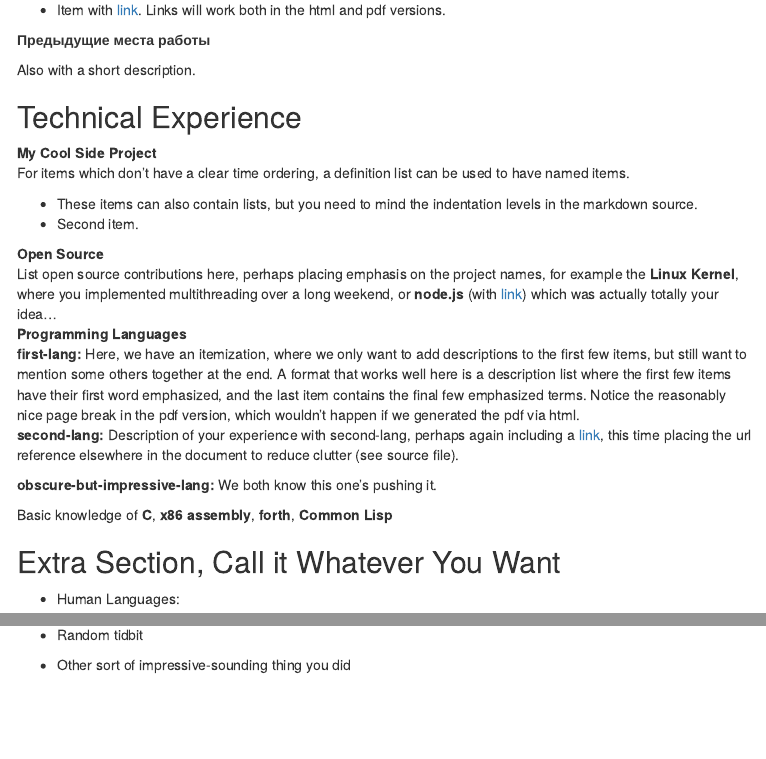
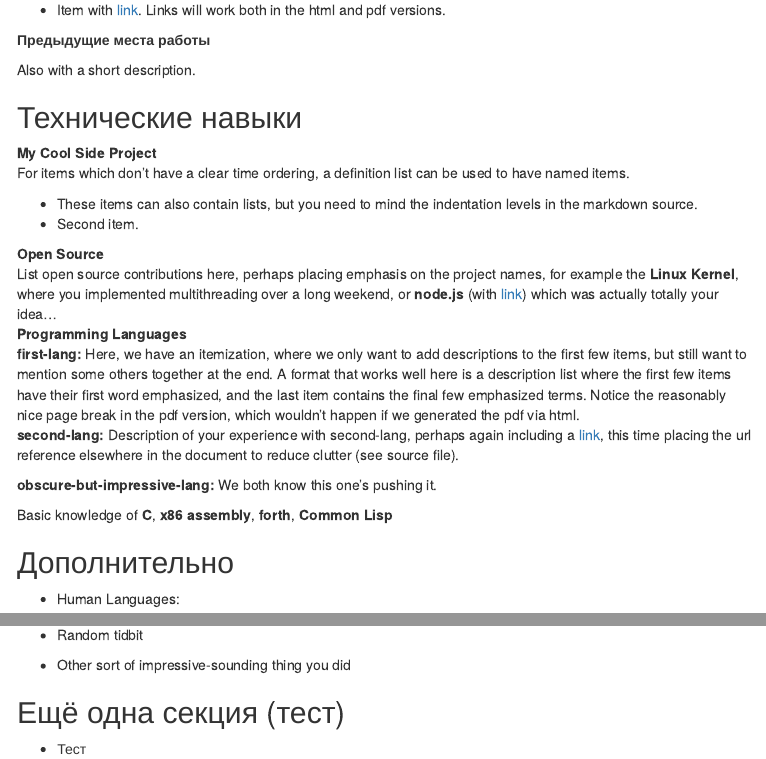
Before and after one commit to Nejel/cv, an R Markdown document (index.Rmd): the page in a window 1100 px wide, from 600 px down, and a second part further down, joined at a grey line. The pictures show the output file index.html that the author committed with the source, opened offline; menus at the side of the page are left out.

Commit message:
Добавил тестовые секции

```diff
--- a/index.Rmd
+++ b/index.Rmd
@@ -51,7 +51,7 @@ nejel@mail.ru
 
 Also with a short description.
 
-Technical Experience
+Технические навыки
 --------------------
 
 My Cool Side Project
@@ -90,7 +90,7 @@ Programming Languages
 
 [ref]: https://github.com/githubuser/superlongprojectname
 
-Extra Section, Call it Whatever You Want
+Дополнительно
 ----------------------------------------
 
 * Human Languages:
@@ -102,3 +102,8 @@ Extra Section, Call it Whatever You Want
 * Random tidbit
 
 * Other sort of impressive-sounding thing you did
+
+Ещё одна секция (тест)
+----------------------------------------
+
+* Тест
```
Also changed, not shown: index.html.
